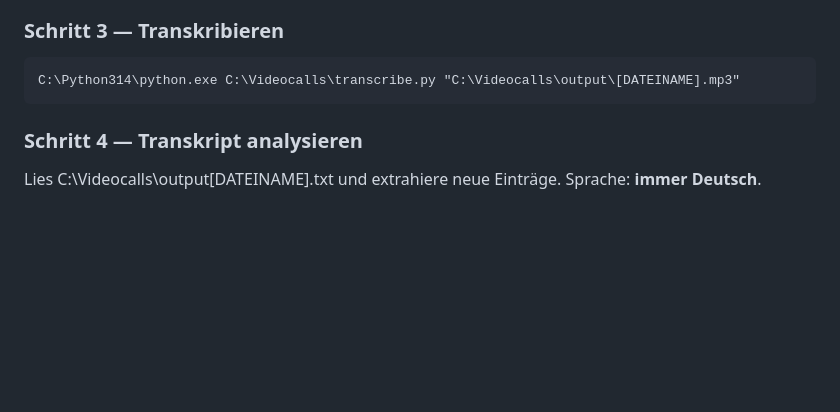
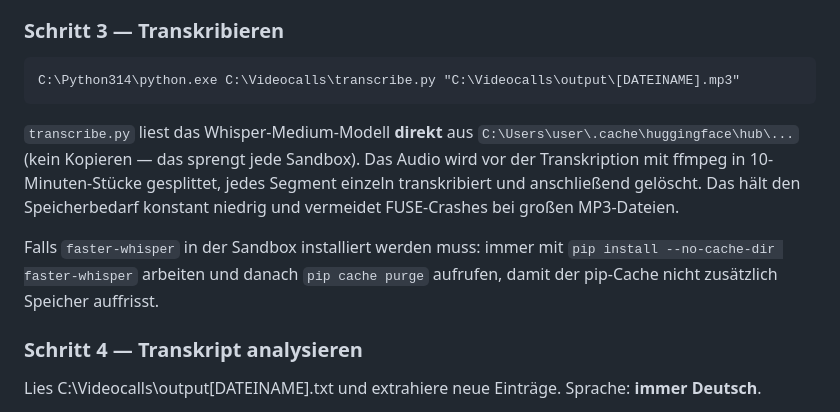
Before and after one commit to FabederKnabe/nextwave-to-do-list, a Markdown page: docs/cowork/call-pipeline.md, the part around the change. Drawn GitHub-style; blank space fills up the shorter version.

Commit message:
docs(cowork): transcribe.py Audio-Splitting + pip --no-cache-dir Hinweise

````diff
--- a/docs/cowork/call-pipeline.md
+++ b/docs/cowork/call-pipeline.md
@@ -32,6 +32,18 @@ ffmpeg -y -i "C:\Videocalls\[DATEINAME].mp4" -vn -acodec libmp3lame -q:a 2 "C:\V
 ```
 C:\Python314\python.exe C:\Videocalls\transcribe.py "C:\Videocalls\output\[DATEINAME].mp3"
 ```
+
+`transcribe.py` liest das Whisper-Medium-Modell **direkt** aus
+`C:\Users\user\.cache\huggingface\hub\...` (kein Kopieren — das sprengt jede
+Sandbox). Das Audio wird vor der Transkription mit ffmpeg in 10-Minuten-Stücke
+gesplittet, jedes Segment einzeln transkribiert und anschließend gelöscht. Das
+hält den Speicherbedarf konstant niedrig und vermeidet FUSE-Crashes bei großen
+MP3-Dateien.
+
+Falls `faster-whisper` in der Sandbox installiert werden muss: immer mit
+`pip install --no-cache-dir faster-whisper` arbeiten und danach
+`pip cache purge` aufrufen, damit der pip-Cache nicht zusätzlich Speicher
+auffrisst.
 
 ### Schritt 4 — Transkript analysieren
 
````
